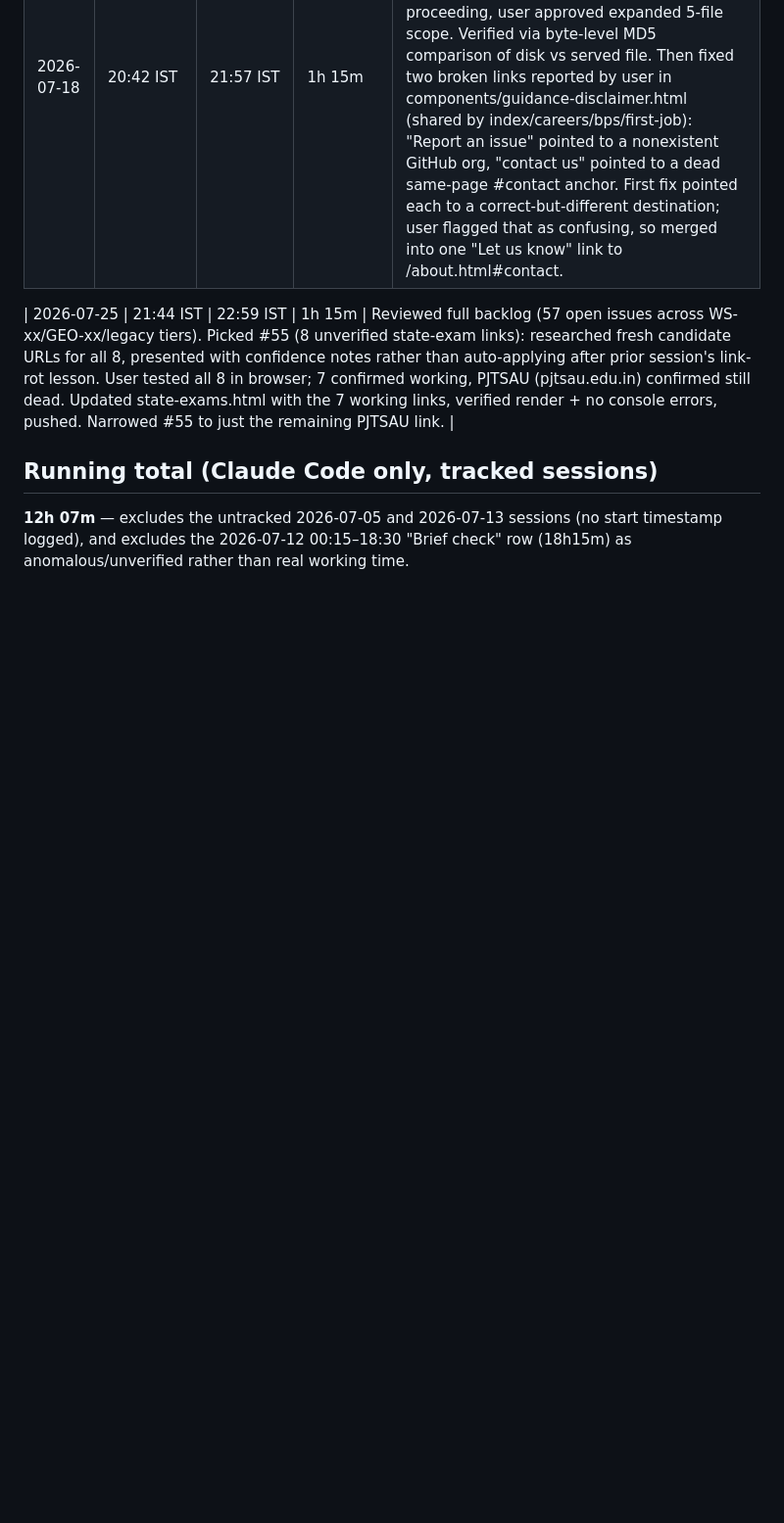
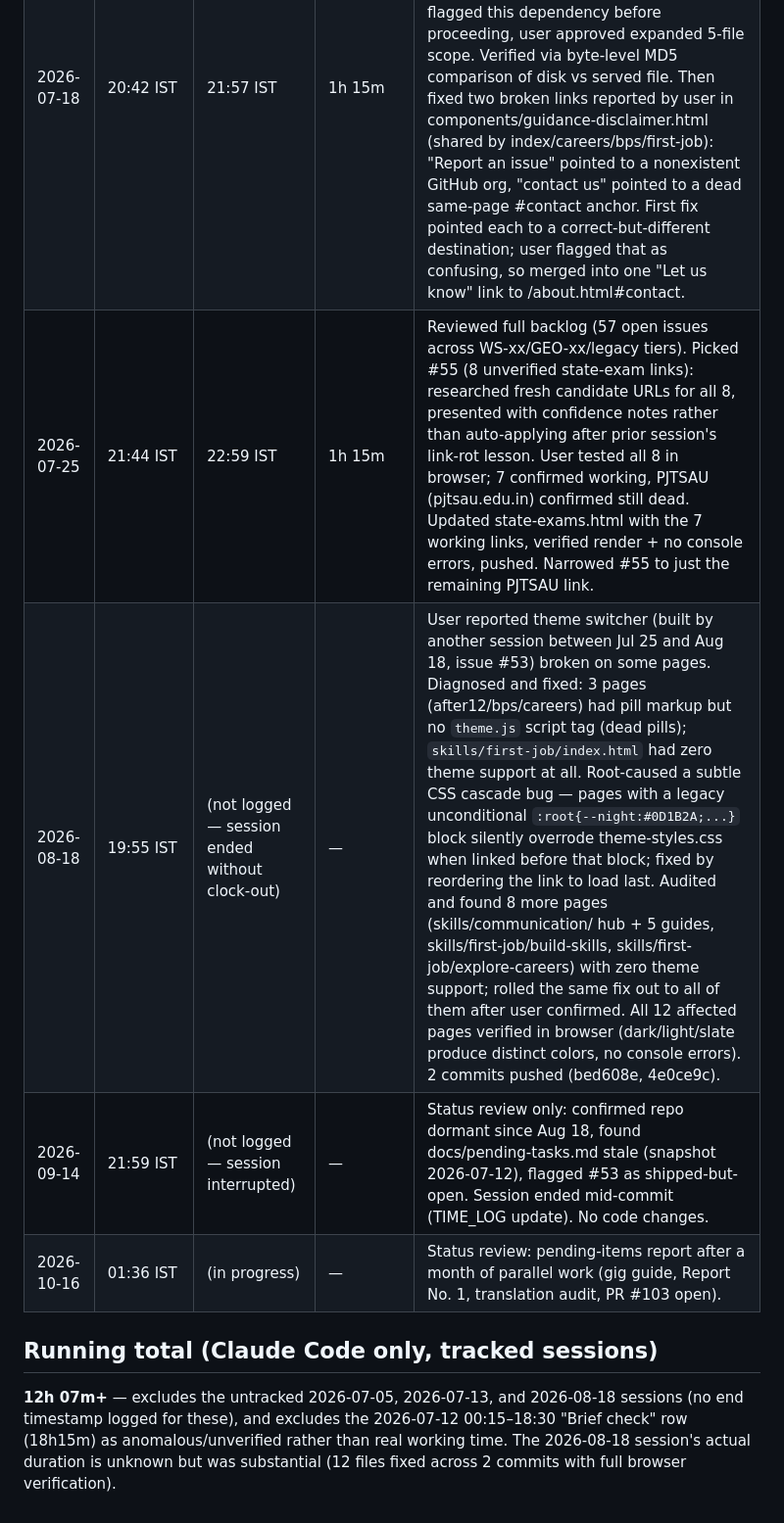
Before and after one commit to siddiquema/enaasan, a Markdown page: TIME_LOG.md, the part around the change. Shown at 98% size. Rendered like a GitHub page; blank space fills up the shorter version.

Commit message:
Log Aug 18 and Sept 14 sessions retroactively; open Oct 16 session
Also fixes a stray blank line that was splitting the markdown table.

Co-Authored-By: Claude Sonnet 5.5 <noreply@anthropic.com>

```diff
--- a/TIME_LOG.md
+++ b/TIME_LOG.md
@@ -16,9 +16,11 @@ Tracks time spent per Claude Code session on this project. Each entry is logged
 | 2026-07-12 | 18:37 IST | 22:42 IST | 4h 5m | EOS Phase 1 architecture design: EOS-001 philosophy (KaC methodology, 10-year stability), EOS-002 object model (10 frozen types, object categories, Purpose/Outcome). Architectural review feedback incorporated; focus on publishing value. Both specs committed. Ready for EOS-003 (metadata contract). |
 | 2026-07-13 | (not logged — session resumed without clock-in) | (in progress) | — | Communication skills gap identified on bps.html; 5 Knowledge Cards created (definition, framework, mental model, checklist, example). IA brainstorm: hub-and-spoke model, Voices section (letters + student input). Knowledge Architecture 1.0 drafted: two-axis model (domain/facet), 5 domains, tools-as-renderings, hubs-as-views, standards amendments A1–A3 proposed. |
 | 2026-07-18 | 20:42 IST | 21:57 IST | 1h 15m | Scoped, single-file(-set) fix: about.html `<title>` tag was too short per Bing Webmaster Tools. Updated title in about.html + the four i18n files (en/ta/te/hi) since about.page.title is rendered via data-i18n at runtime — flagged this dependency before proceeding, user approved expanded 5-file scope. Verified via byte-level MD5 comparison of disk vs served file. Then fixed two broken links reported by user in components/guidance-disclaimer.html (shared by index/careers/bps/first-job): "Report an issue" pointed to a nonexistent GitHub org, "contact us" pointed to a dead same-page #contact anchor. First fix pointed each to a correct-but-different destination; user flagged that as confusing, so merged into one "Let us know" link to /about.html#contact. |
-
 | 2026-07-25 | 21:44 IST | 22:59 IST | 1h 15m | Reviewed full backlog (57 open issues across WS-xx/GEO-xx/legacy tiers). Picked #55 (8 unverified state-exam links): researched fresh candidate URLs for all 8, presented with confidence notes rather than auto-applying after prior session's link-rot lesson. User tested all 8 in browser; 7 confirmed working, PJTSAU (pjtsau.edu.in) confirmed still dead. Updated state-exams.html with the 7 working links, verified render + no console errors, pushed. Narrowed #55 to just the remaining PJTSAU link. |
+| 2026-08-18 | 19:55 IST | (not logged — session ended without clock-out) | — | User reported theme switcher (built by another session between Jul 25 and Aug 18, issue #53) broken on some pages. Diagnosed and fixed: 3 pages (after12/bps/careers) had pill markup but no `theme.js` script tag (dead pills); `skills/first-job/index.html` had zero theme support at all. Root-caused a subtle CSS cascade bug — pages with a legacy unconditional `:root{--night:#0D1B2A;...}` block silently overrode theme-styles.css when linked before that block; fixed by reordering the link to load last. Audited and found 8 more pages (skills/communication/ hub + 5 guides, skills/first-job/build-skills, skills/first-job/explore-careers) with zero theme support; rolled the same fix out to all of them after user confirmed. All 12 affected pages verified in browser (dark/light/slate produce distinct colors, no console errors). 2 commits pushed (bed608e, 4e0ce9c). |
+| 2026-09-14 | 21:59 IST | (not logged — session interrupted) | — | Status review only: confirmed repo dormant since Aug 18, found docs/pending-tasks.md stale (snapshot 2026-07-12), flagged #53 as shipped-but-open. Session ended mid-commit (TIME_LOG update). No code changes. |
+| 2026-10-16 | 01:36 IST | (in progress) | — | Status review: pending-items report after a month of parallel work (gig guide, Report No. 1, translation audit, PR #103 open). |
 
 ## Running total (Claude Code only, tracked sessions)
 
-**12h 07m** — excludes the untracked 2026-07-05 and 2026-07-13 sessions (no start timestamp logged), and excludes the 2026-07-12 00:15–18:30 "Brief check" row (18h15m) as anomalous/unverified rather than real working time.
+**12h 07m+** — excludes the untracked 2026-07-05, 2026-07-13, and 2026-08-18 sessions (no end timestamp logged for these), and excludes the 2026-07-12 00:15–18:30 "Brief check" row (18h15m) as anomalous/unverified rather than real working time. The 2026-08-18 session's actual duration is unknown but was substantial (12 files fixed across 2 commits with full browser verification).
```
